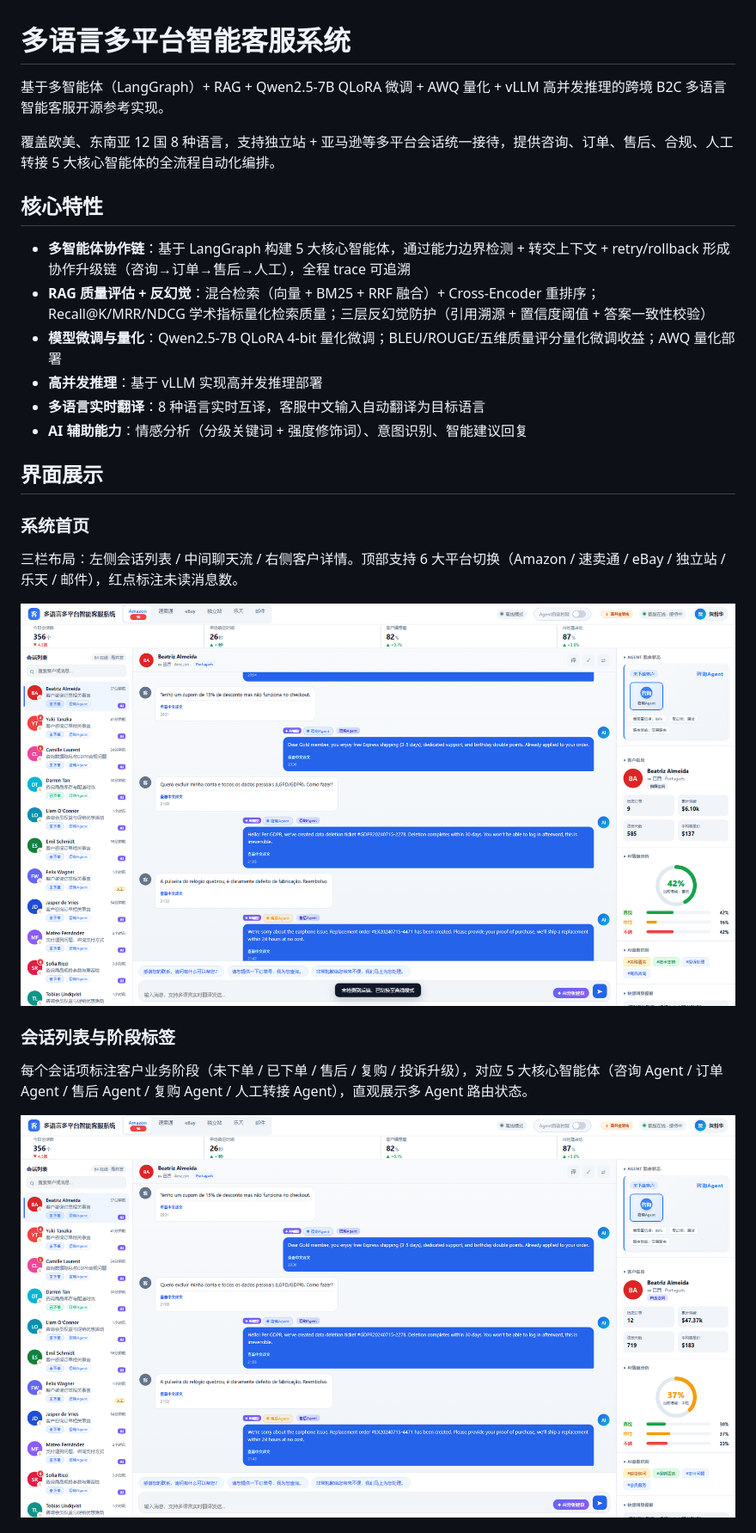
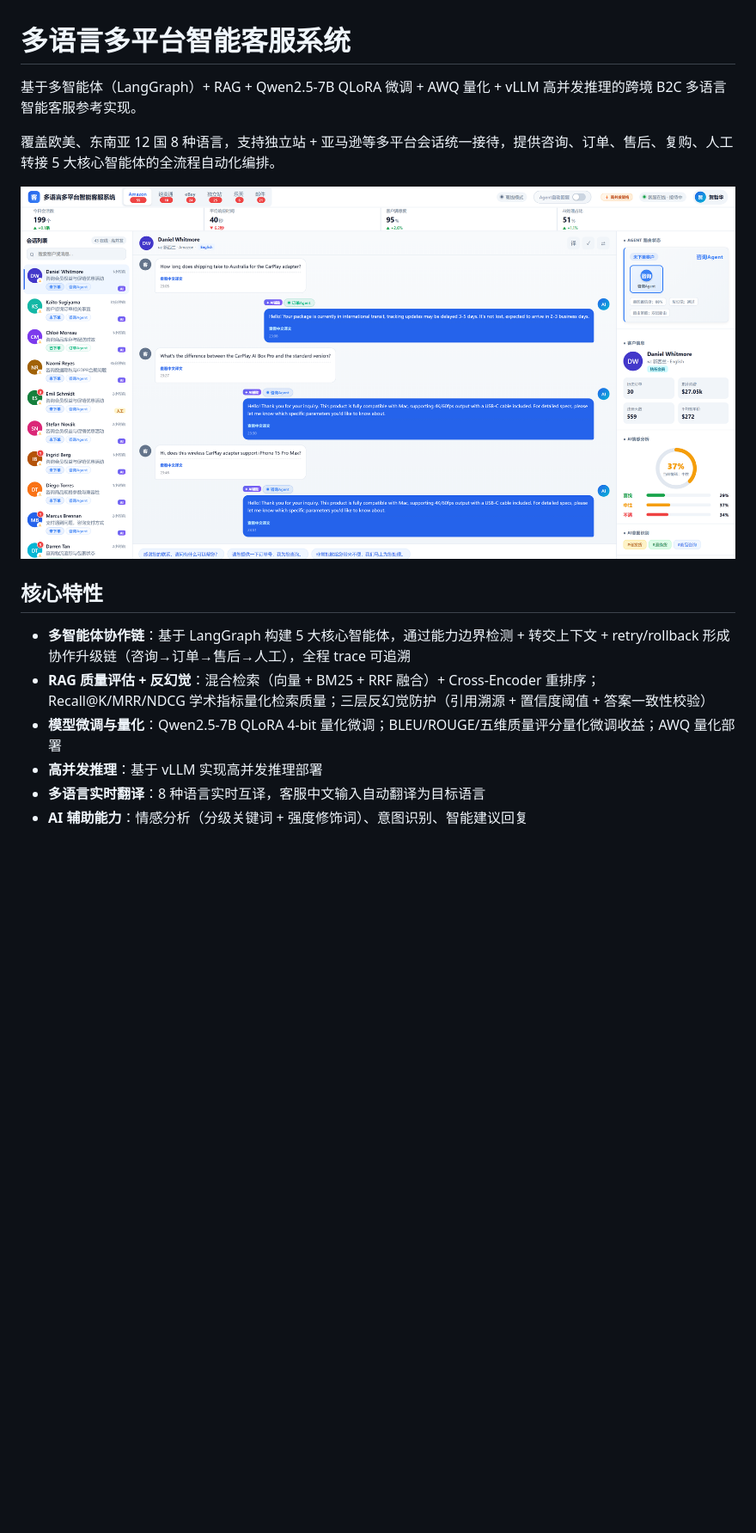
Before and after one commit to KeepMoving888/B2C-agent, a Markdown page: README.md, the part around the change printed below. Shown: that part at 86% size. Rendered like a GitHub page; pictures changed too: docs/images/conversation.png (deleted), docs/images/homepage.png; blank space fills up the shorter version.

Commit message:
update frontend and readme

```diff
--- a/README.md
+++ b/README.md
@@ -1,8 +1,10 @@
 # 多语言多平台智能客服系统
 
-基于多智能体（LangGraph）+ RAG + Qwen2.5-7B QLoRA 微调 + AWQ 量化 + vLLM 高并发推理的跨境 B2C 多语言智能客服开源参考实现。
+基于多智能体（LangGraph）+ RAG + Qwen2.5-7B QLoRA 微调 + AWQ 量化 + vLLM 高并发推理的跨境 B2C 多语言智能客服参考实现。
 
-覆盖欧美、东南亚 12 国 8 种语言，支持独立站 + 亚马逊等多平台会话统一接待，提供咨询、订单、售后、合规、人工转接 5 大核心智能体的全流程自动化编排。
+覆盖欧美、东南亚 12 国 8 种语言，支持独立站 + 亚马逊等多平台会话统一接待，提供咨询、订单、售后、复购、人工转接 5 大核心智能体的全流程自动化编排。
+
+![系统首页](docs/images/homepage.png)
 
 ## 核心特性
 
@@ -12,18 +14,3 @@
 - **高并发推理**：基于 vLLM 实现高并发推理部署
 - **多语言实时翻译**：8 种语言实时互译，客服中文输入自动翻译为目标语言
 - **AI 辅助能力**：情感分析（分级关键词 + 强度修饰词）、意图识别、智能建议回复
-
-## 界面展示
-
-### 系统首页
-
-三栏布局：左侧会话列表 / 中间聊天流 / 右侧客户详情。顶部支持 6 大平台切换（Amazon / 速卖通 / eBay / 独立站 / 乐天 / 邮件），红点标注未读消息数。
-
-![系统首页](docs/images/homepage.png)
-
-### 会话列表与阶段标签
-
-每个会话项标注客户业务阶段（未下单 / 已下单 / 售后 / 复购 / 投诉升级），对应 5 大核心智能体（咨询 Agent / 订单 Agent / 售后 Agent / 复购 Agent / 人工转接 Agent），直观展示多 Agent 路由状态。
-
-![会话列表](docs/images/conversation.png)
-
```
Also changed, not shown: other parts of README.md (+0 -21 lines), docs/images/ai_suggestion.png (deleted), docs/images/customer_detail.png (deleted), docs/images/platform_switch.png (deleted), 3 other files.
